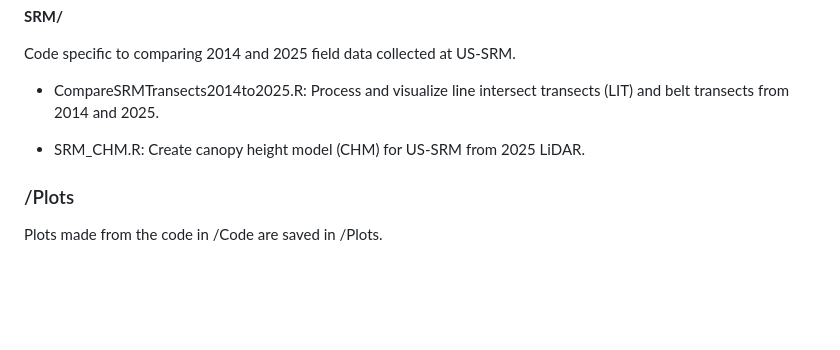
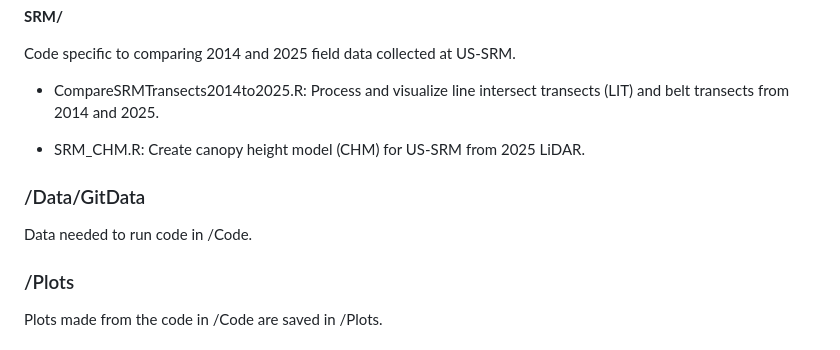
Before and after one commit to EcosystemEcologyLab/FluxandtheField, a Markdown page: README.md, the part around the change. Drawn GitHub-style; blank space fills up the shorter version.

Commit message:
[minor] add data section

```diff
--- a/README.md
+++ b/README.md
@@ -52,6 +52,10 @@ Code specific to comparing 2014 and 2025 field data collected at US-SRM.
 
 -   SRM_CHM.R: Create canopy height model (CHM) for US-SRM from 2025 LiDAR.
 
+### /Data/GitData
+
+Data needed to run code in /Code.
+
 ### /Plots
 
 Plots made from the code in /Code are saved in /Plots.
```
